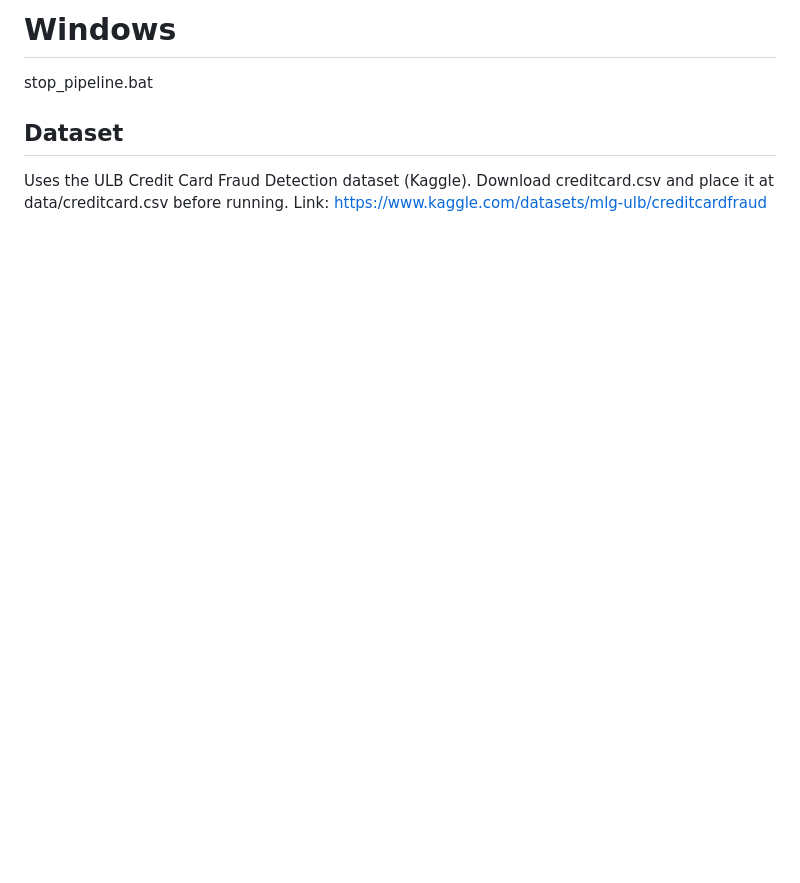
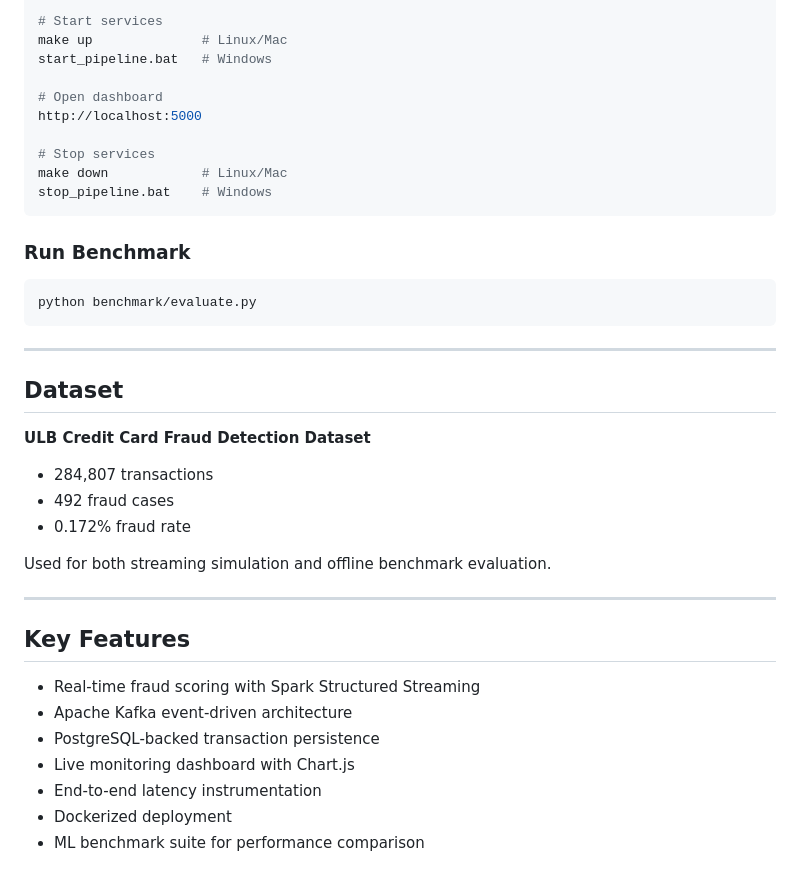
Before and after one commit to Hrithik875/FRAUD-DETECTION-PIPELINE, a Markdown page: README.md, the part around the change printed below. GitHub-like rendering; blank space fills up the shorter version.

````diff
--- a/README.md
+++ b/README.md
@@ -97,8 +130,42 @@ Dataset:      ULB Credit Card Fraud (Kaggle, 284,807 transactions)
 
-  # Windows
-  stop_pipeline.bat
+# Start services
+make up              # Linux/Mac
+start_pipeline.bat   # Windows
+
+# Open dashboard
+http://localhost:5000
+
+# Stop services
+make down            # Linux/Mac
+stop_pipeline.bat    # Windows
+```
+
+### Run Benchmark
+
+```bash
+python benchmark/evaluate.py
+```
+
+---
 
 ## Dataset
 
-Uses the ULB Credit Card Fraud Detection dataset (Kaggle). Download creditcard.csv and place it at data/creditcard.csv before running.
-Link: https://www.kaggle.com/datasets/mlg-ulb/creditcardfraud
+**ULB Credit Card Fraud Detection Dataset**
+
+- 284,807 transactions
+- 492 fraud cases
+- 0.172% fraud rate
+
+Used for both streaming simulation and offline benchmark evaluation.
+
+---
+
+## Key Features
+
+- Real-time fraud scoring with Spark Structured Streaming
+- Apache Kafka event-driven architecture
+- PostgreSQL-backed transaction persistence
+- Live monitoring dashboard with Chart.js
+- End-to-end latency instrumentation
+- Dockerized deployment
+- ML benchmark suite for performance comparison
````
Also changed, not shown: other parts of README.md (+110 -77 lines), docs/Dashboard.png (added), 2 other files.
